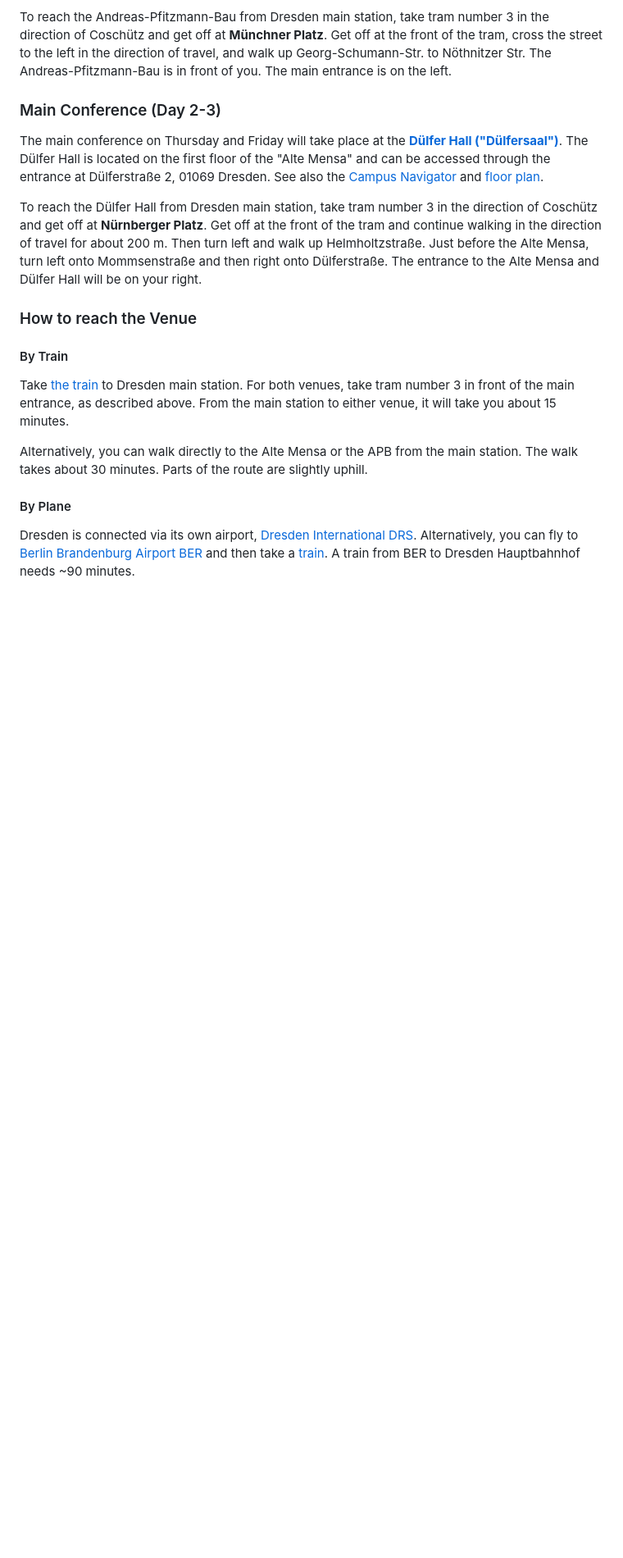
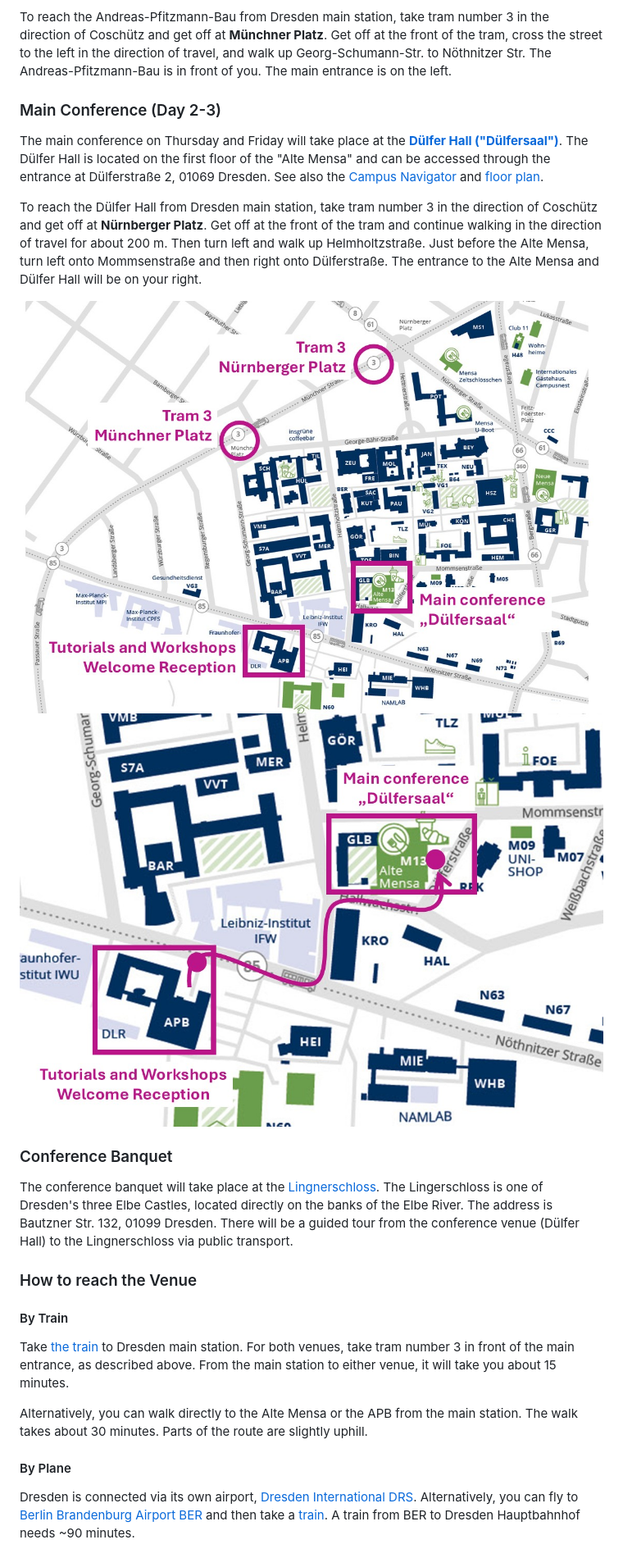
Before and after one commit to ewsn-conf/ewsn-2026-web, a Markdown page: content/venue/venue.md, the part around the change printed below. Shown: that part at 82% size. Rendered like a GitHub page; pictures changed too: assets/images/ewsn-tud-locations-zoom.jpg (added), assets/images/ewsn-tud-locations.jpg (added); blank space fills up the shorter version.

Commit message:
venue: update venue info

```diff
--- a/content/venue/venue.md
+++ b/content/venue/venue.md
@@ -39,6 +39,16 @@ Then turn left and walk up Helmholtzstraße.
 Just before the Alte Mensa, turn left onto Mommsenstraße and then right onto Dülferstraße.
 The entrance to the Alte Mensa and Dülfer Hall will be on your right.
 
+<img src="/assets/images/ewsn-tud-locations.jpg" alt="Map" class="venue-img"/>
+<img src="/assets/images/ewsn-tud-locations-zoom.jpg" alt="Zoomed Map" class="venue-img"/>
+
+### Conference Banquet
+
+The conference banquet will take place at the [Lingnerschloss](https://maps.app.goo.gl/MAhZj8cHjwaTwzEL8).
+The Lingerschloss is one of Dresden's three Elbe Castles, located directly on the banks of the Elbe River.
+The address is Bautzner Str. 132, 01099 Dresden.
+There will be a guided tour from the conference venue (Dülfer Hall) to the Lingnerschloss via public transport.
+
 ### How to reach the Venue
 
 #### By Train
```
Also changed, not shown: other parts of content/venue/venue.md (+1 -1 lines), 1 other file.
